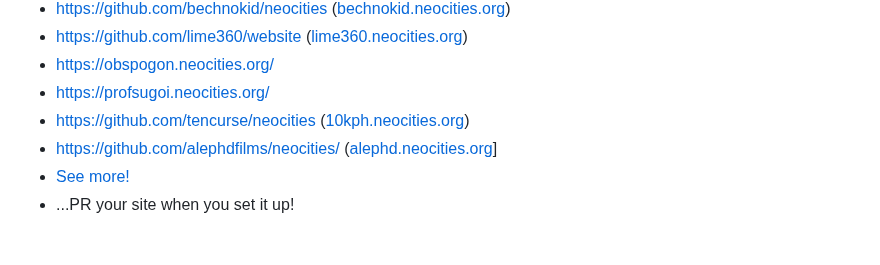
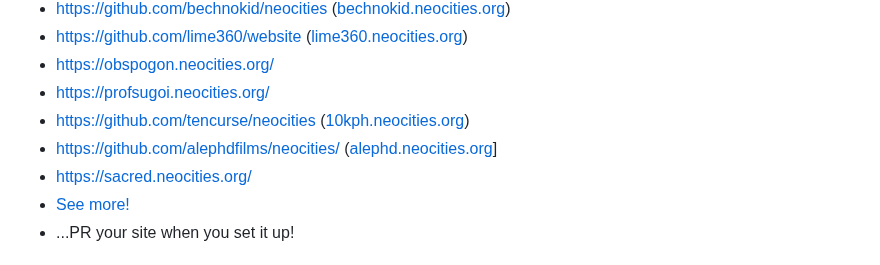
Before and after one commit to bcomnes/deploy-to-neocities, a Markdown page: README.md, the part around the change. Rendered like a GitHub page.

Commit message:
Added https://sacred.neocities.org

```diff
--- a/README.md
+++ b/README.md
@@ -141,6 +141,7 @@ None.
 - https://profsugoi.neocities.org/
 - https://github.com/tencurse/neocities ([10kph.neocities.org](https://10kph.neocities.org/))
 - https://github.com/alephdfilms/neocities/ ([alephd.neocities.org](https://alephd.neocities.org/)]
+- https://sacred.neocities.org/
 - [See more!](https://github.com/bcomnes/deploy-to-neocities/network/dependents)
 - ...PR your site when you set it up!
 
```
